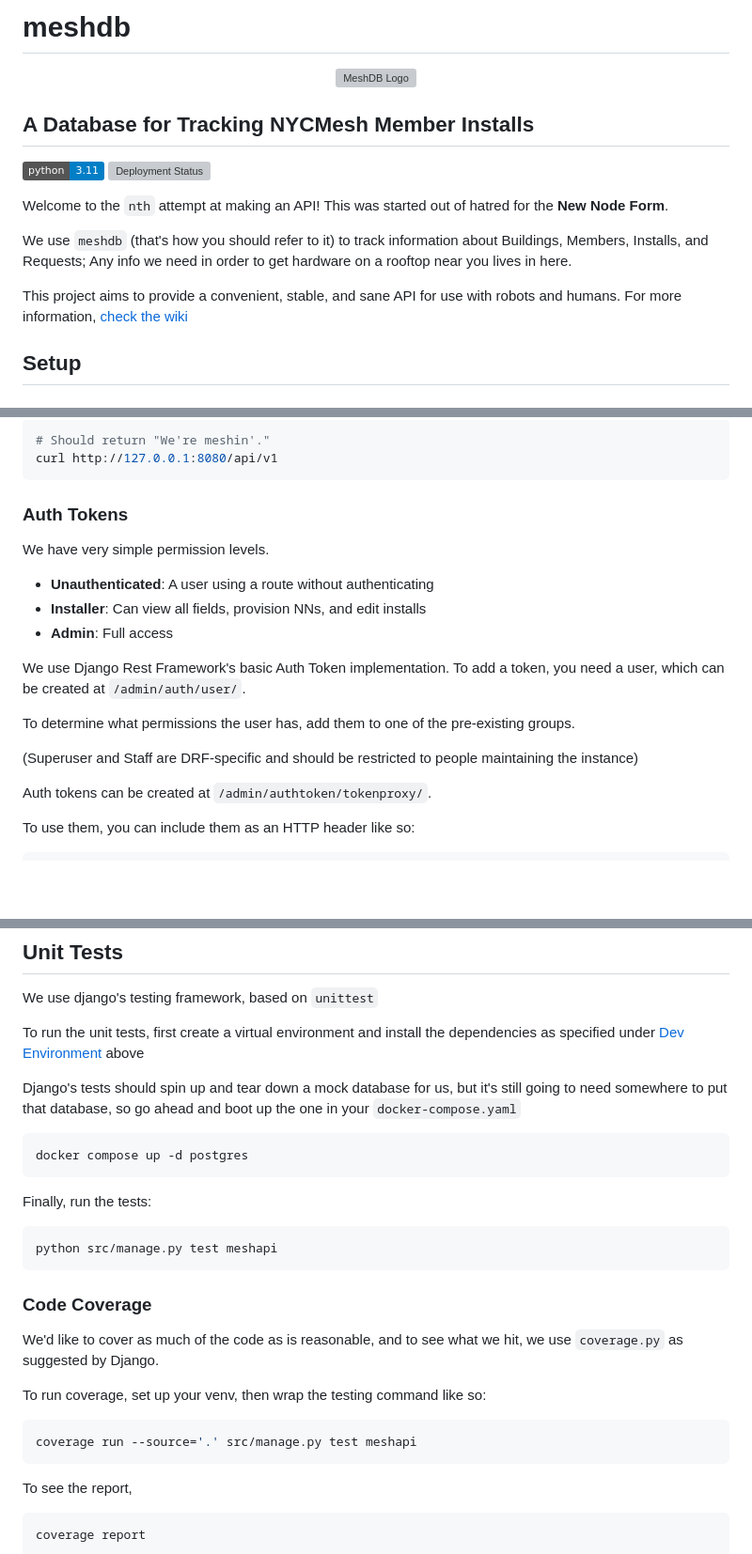
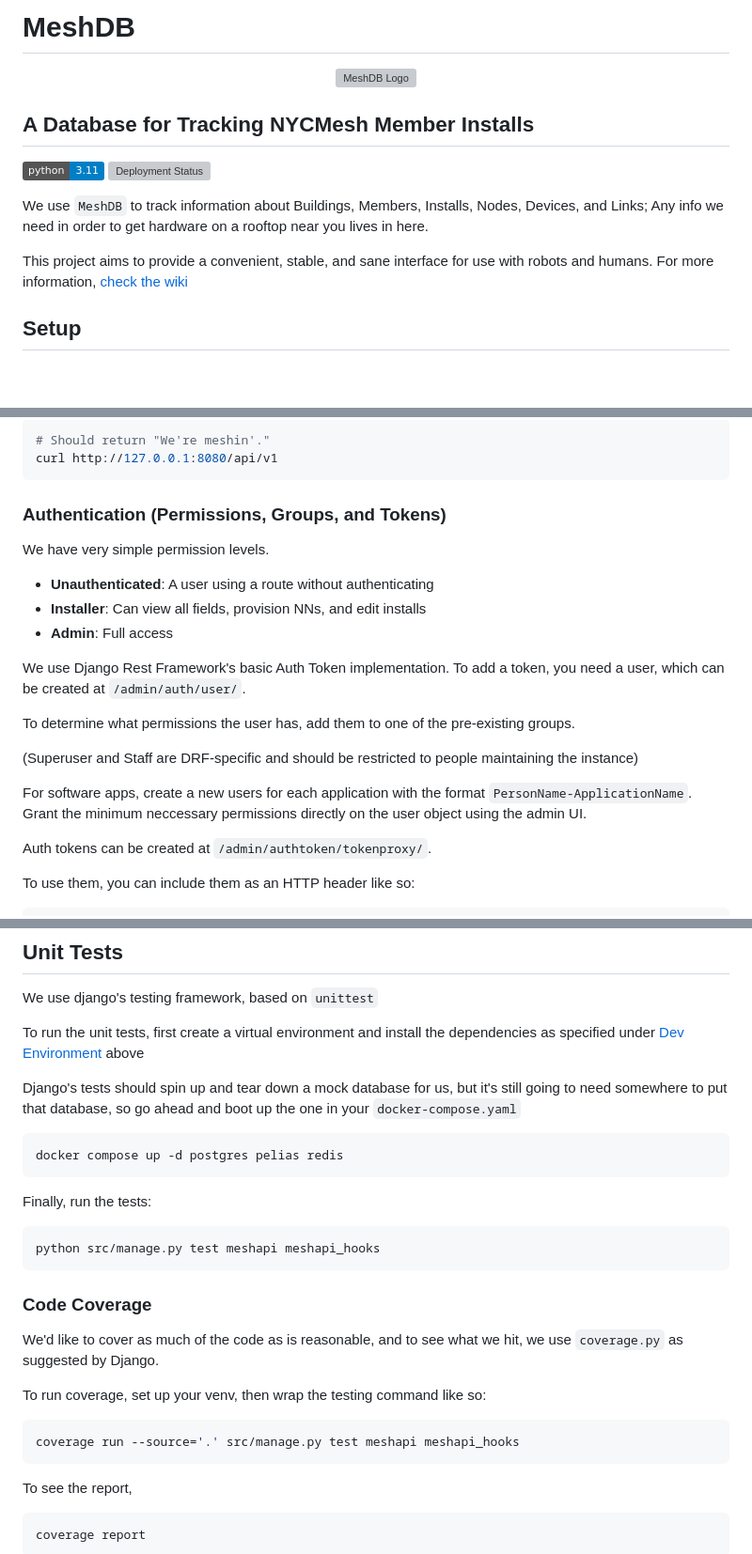
Before and after one commit to nycmeshnet/meshdb, a Markdown page: README.md, 3 parts joined by grey strips. Shown at 94% size. GitHub-like rendering; badges without logos; blank space fills up the shorter version; grey boxes are pictures that could not be loaded.

Commit message:
Readme tweaks

````diff
--- a/README.md
+++ b/README.md
@@ -1,4 +1,4 @@
-# meshdb
+# MeshDB
 
 <p align="center">
   <img height="300px" src="https://github.com/andybaumgar/meshdb/assets/42927786/0f715a4e-99e3-402d-bc39-66f50eb0a94b" alt="MeshDB Logo">
@@ -9,14 +9,11 @@
 [![Python 3.11](https://img.shields.io/badge/python-3.11-blue.svg?logo=python)](https://www.python.org/downloads/release/python-3115/)
 [![Deployment Status](https://github.com/WillNilges/meshdb/actions/workflows/publish-and-deploy.yaml/badge.svg)](https://github.com/WillNilges/meshdb/actions/workflows/publish-and-deploy.yaml)
 
-Welcome to the `nth` attempt at making an API! This was started out of hatred
-for the **New Node Form**.
 
-We use `meshdb` (that's how you should refer to it) to track information about
-Buildings, Members, Installs, and Requests; Any info we need in order to get
-hardware on a rooftop near you lives in here.
+We use `MeshDB` to track information about Buildings, Members, Installs, Nodes,
+Devices, and Links; Any info we need in order to get hardware on a rooftop near you lives in here.
 
-This project aims to provide a convenient, stable, and sane API for use with
+This project aims to provide a convenient, stable, and sane interface for use with
 robots and humans. For more information, [check the
 wiki](http://wiki.mesh.nycmesh.net/books/software-services/page/meshdb)
 
@@ -128,7 +125,7 @@ should be available at `127.0.0.1:8080`:
 curl http://127.0.0.1:8080/api/v1
 ```
 
-### Auth Tokens
+### Authentication (Permissions, Groups, and Tokens)
 
 We have very simple permission levels.
 
@@ -143,6 +140,10 @@ To determine what permissions the user has, add them to one of the pre-existing
 
 (Superuser and Staff are DRF-specific and should be restricted to people maintaining
 the instance)
+
+For software apps, create a new users for each application with the format
+`PersonName-ApplicationName`. Grant the minimum neccessary permissions directly on the user
+object using the admin UI.
 
 Auth tokens can be created at `/admin/authtoken/tokenproxy/`.
 
@@ -163,12 +164,12 @@ still going to need somewhere to put that database, so go ahead and boot up the
 one in your `docker-compose.yaml`
 
 ```sh
-docker compose up -d postgres
+docker compose up -d postgres pelias redis
 ```
 
 Finally, run the tests:
 ```sh
-python src/manage.py test meshapi
+python src/manage.py test meshapi meshapi_hooks
 ```
 
 ### Code Coverage
@@ -179,7 +180,7 @@ we use `coverage.py` as suggested by Django.
 To run coverage, set up your venv, then wrap the testing command like so:
 
 ```sh
-coverage run --source='.' src/manage.py test meshapi
+coverage run --source='.' src/manage.py test meshapi meshapi_hooks
 ```
 
 To see the report,
````
